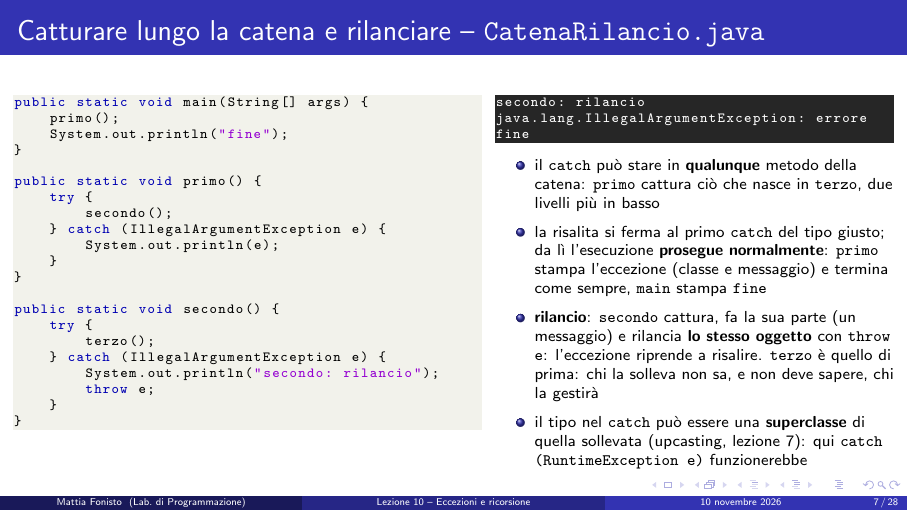
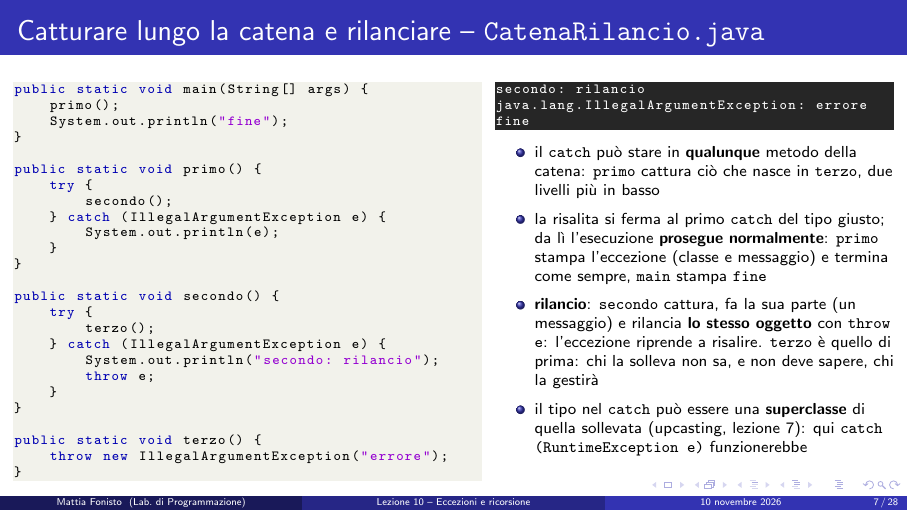
Before and after one commit to Uzarel/lab-programmazione-2026-27, LaTeX slides (lezioni/L10/lezione.tex): page 7 of 28. The pictures show the PDF file lezioni/L10/lezione.pdf that the author committed with the source.

Commit message:
L10: aggiungere la definizione di terzo() in CatenaRilancio (closes #8)

```diff
--- a/lezioni/L10/lezione.tex
+++ b/lezioni/L10/lezione.tex
@@ -339,6 +339,10 @@ public static void secondo() {
         System.out.println("secondo: rilancio");
         throw e;
     }
+}
+
+public static void terzo() {
+    throw new IllegalArgumentException("errore");
 }
 \end{lstlisting}
 
```
Also changed, not shown: lezioni/L10/lezione.pdf.
